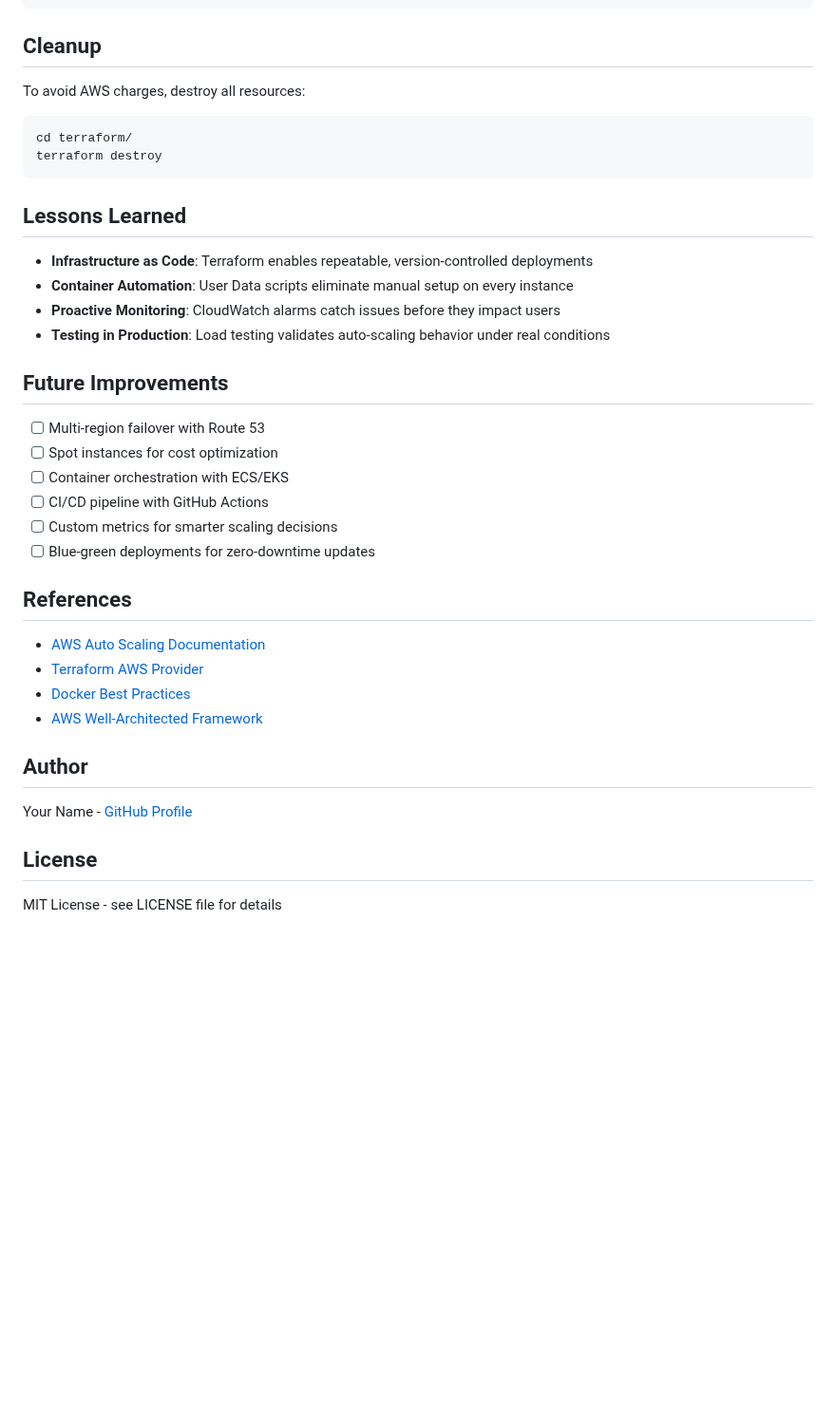
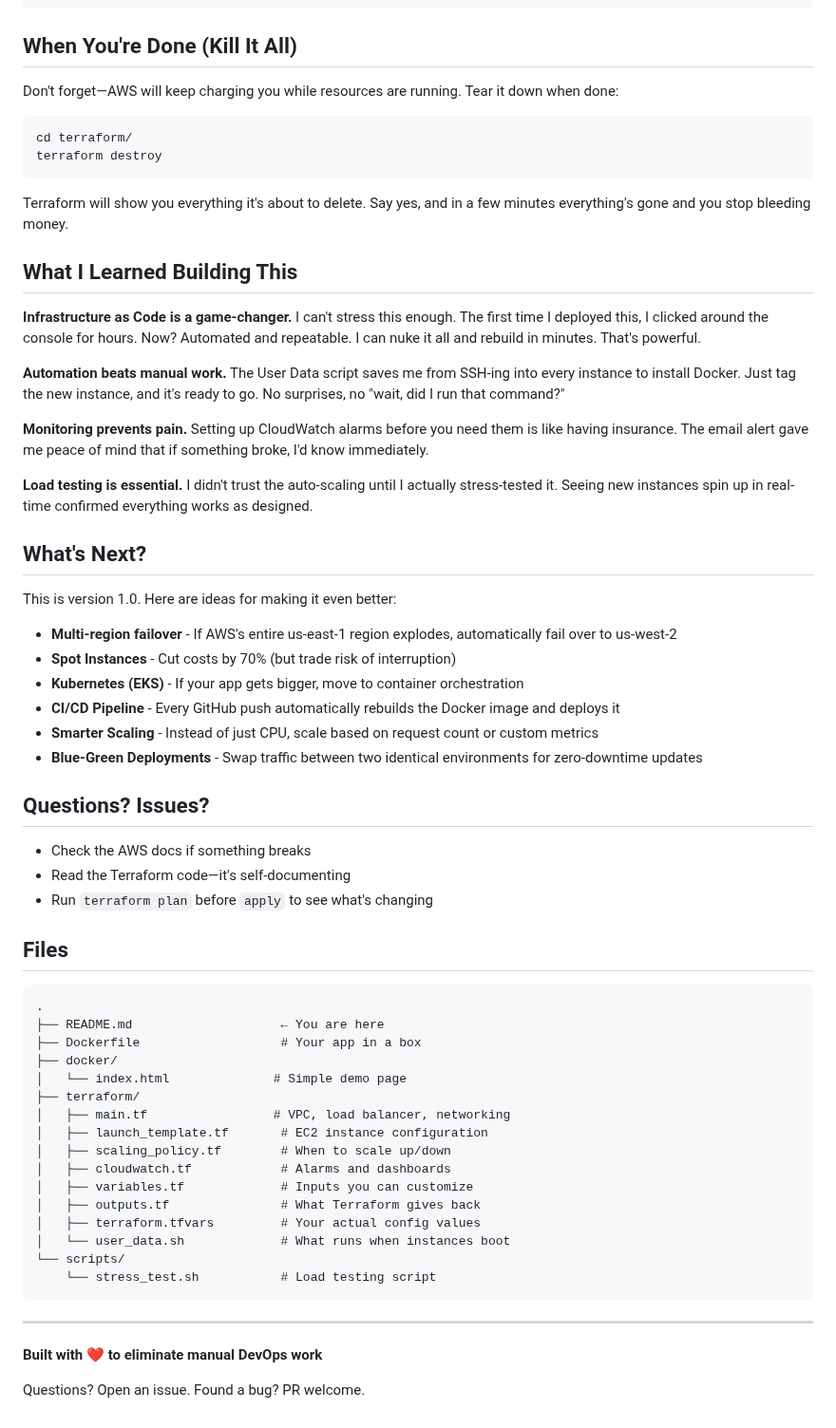
Before and after one commit to deepakraj-dj/aws-ec2-autoscaling-docker, a Markdown page: README.md, the part around one of its changes. Shown at 95% size. GitHub-like rendering; blank space fills up the shorter version.

````diff
--- a/README.md
+++ b/README.md
@@ -168,41 +201,66 @@ sns_email = "your-email@example.com"
     └── stress_test.sh      # Load testing script
 ```
 
-## Cleanup
+## When You're Done (Kill It All)
 
-To avoid AWS charges, destroy all resources:
+Don't forget—AWS will keep charging you while resources are running. Tear it down when done:
 ```bash
 cd terraform/
 terraform destroy
 ```
 
-## Lessons Learned
+Terraform will show you everything it's about to delete. Say yes, and in a few minutes everything's gone and you stop bleeding money.
 
-- **Infrastructure as Code**: Terraform enables repeatable, version-controlled deployments
-- **Container Automation**: User Data scripts eliminate manual setup on every instance
-- **Proactive Monitoring**: CloudWatch alarms catch issues before they impact users
-- **Testing in Production**: Load testing validates auto-scaling behavior under real conditions
+## What I Learned Building This
 
-## Future Improvements
+**Infrastructure as Code is a game-changer.** I can't stress this enough. The first time I deployed this, I clicked around the console for hours. Now? Automated and repeatable. I can nuke it all and rebuild in minutes. That's powerful.
 
-- [ ] Multi-region failover with Route 53
-- [ ] Spot instances for cost optimization
-- [ ] Container orchestration with ECS/EKS
-- [ ] CI/CD pipeline with GitHub Actions
-- [ ] Custom metrics for smarter scaling decisions
-- [ ] Blue-green deployments for zero-downtime updates
+**Automation beats manual work.** The User Data script saves me from SSH-ing into every instance to install Docker. Just tag the new instance, and it's ready to go. No surprises, no "wait, did I run that command?"
 
-## References
+**Monitoring prevents pain.** Setting up CloudWatch alarms before you need them is like having insurance. The email alert gave me peace of mind that if something broke, I'd know immediately.
 
-- [AWS Auto Scaling Documentation](https://docs.aws.amazon.com/autoscaling/)
-- [Terraform AWS Provider](https://registry.terraform.io/providers/hashicorp/aws/latest/docs)
-- [Docker Best Practices](https://docs.docker.com/develop/dev-best-practices/)
-- [AWS Well-Architected Framework](https://aws.amazon.com/architecture/well-architected/)
+**Load testing is essential.** I didn't trust the auto-scaling until I actually stress-tested it. Seeing new instances spin up in real-time confirmed everything works as designed.
 
-## Author
+## What's Next?
 
-Your Name - [GitHub Profile](https://github.com/yourusername)
+This is version 1.0. Here are ideas for making it even better:
 
-## License
+- **Multi-region failover** - If AWS's entire us-east-1 region explodes, automatically fail over to us-west-2
+- **Spot Instances** - Cut costs by 70% (but trade risk of interruption)
+- **Kubernetes (EKS)** - If your app gets bigger, move to container orchestration
+- **CI/CD Pipeline** - Every GitHub push automatically rebuilds the Docker image and deploys it
+- **Smarter Scaling** - Instead of just CPU, scale based on request count or custom metrics
+- **Blue-Green Deployments** - Swap traffic between two identical environments for zero-downtime updates
 
-MIT License - see LICENSE file for details
+## Questions? Issues?
+
+- Check the AWS docs if something breaks
+- Read the Terraform code—it's self-documenting
+- Run `terraform plan` before `apply` to see what's changing
+
+## Files
+
+```
+.
+├── README.md                    ← You are here
+├── Dockerfile                   # Your app in a box
+├── docker/
+│   └── index.html              # Simple demo page
+├── terraform/
+│   ├── main.tf                 # VPC, load balancer, networking
+│   ├── launch_template.tf       # EC2 instance configuration
+│   ├── scaling_policy.tf        # When to scale up/down
+│   ├── cloudwatch.tf            # Alarms and dashboards
+│   ├── variables.tf             # Inputs you can customize
+│   ├── outputs.tf               # What Terraform gives back
+│   ├── terraform.tfvars         # Your actual config values
+│   └── user_data.sh             # What runs when instances boot
+└── scripts/
+    └── stress_test.sh           # Load testing script
+```
+
+---
+
+**Built with ❤️ to eliminate manual DevOps work**
+
+Questions? Open an issue. Found a bug? PR welcome.
````
Also changed, not shown: other parts of README.md (+134 -101 lines).
